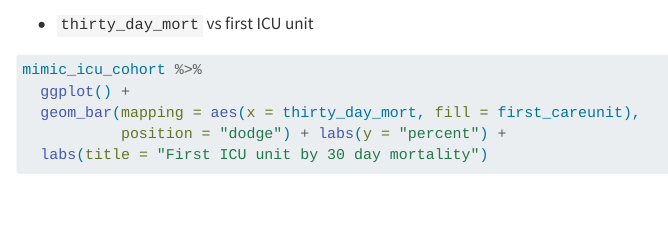
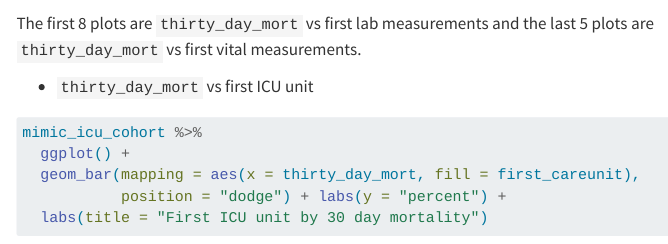
Before and after one commit to yijinz45/biostat-203b-2023-winter, a Quarto document (HW2/HW2Solution.qmd): the page in a window 1100 px wide, from 18540 px down. Rendered offline with R 4.5, knitr and Pandoc in place of Quarto, with nearby package versions; some code elsewhere in the file could not run offline; menus at the side of the page are left out; long lines of code are wrapped.

Commit message:
point to the question 8.2 /8.3

````diff
--- a/HW2/HW2Solution.qmd
+++ b/HW2/HW2Solution.qmd
@@ -745,7 +745,8 @@ geom_boxplot(aes_string(x= "thirty_day_mort", y = colname), outlier.shape = NA)+
 coord_cartesian(ylim = quantile(mimic_icu_cohort[i], c(0.1, 0.9), na.rm = T)))
   }
 ```
-
+The first 8 plots are `thirty_day_mort` vs first lab measurements and the last
+5 plots are `thirty_day_mort` vs first vital measurements.
 
 -   `thirty_day_mort` vs first ICU unit
 
````
